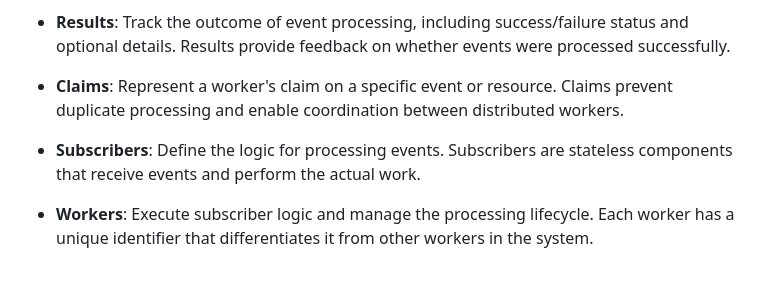
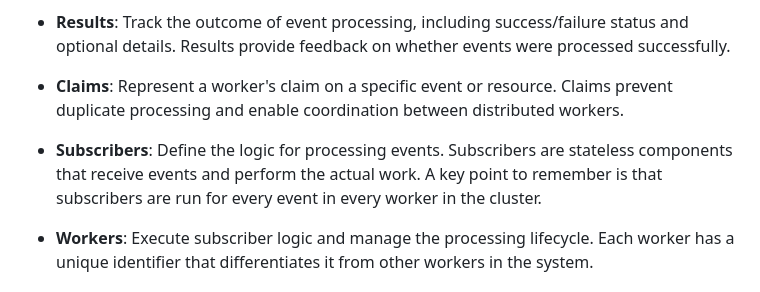
Before and after one commit to tofarr/eventy, a Markdown page: README.md, the part around the change. Drawn GitHub-style.

```diff
--- a/README.md
+++ b/README.md
@@ -27,7 +27,7 @@ Eventy uses a distributed protocol with several key components that work togethe
 
 - **Claims**: Represent a worker's claim on a specific event or resource. Claims prevent duplicate processing and enable coordination between distributed workers.
 
-- **Subscribers**: Define the logic for processing events. Subscribers are stateless components that receive events and perform the actual work.
+- **Subscribers**: Define the logic for processing events. Subscribers are stateless components that receive events and perform the actual work. A key point to remember is that subscribers are run for every event in every worker in the cluster.
 
 - **Workers**: Execute subscriber logic and manage the processing lifecycle. Each worker has a unique identifier that differentiates it from other workers in the system.
 
```
